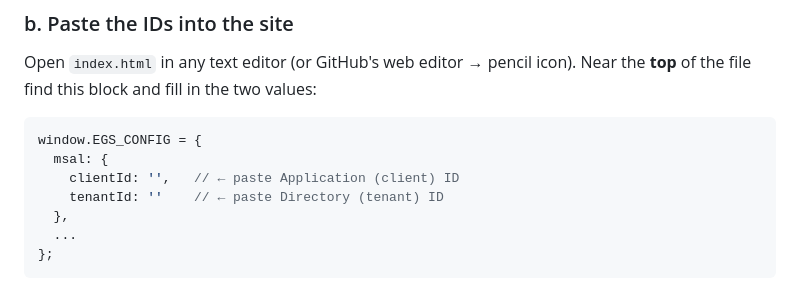
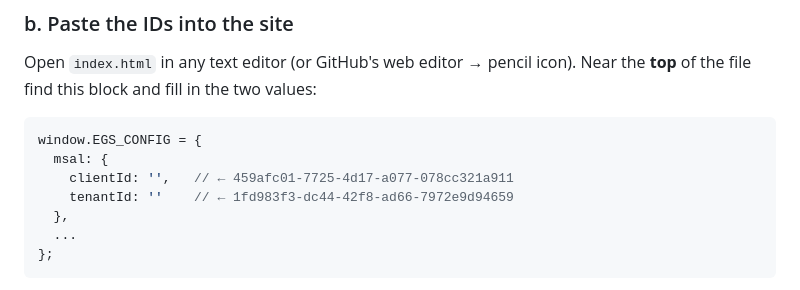
Before and after one commit to egs-people-operations/core-value-recognition, a Markdown page: README.md, the part around the change. Drawn GitHub-style.

````diff
--- a/README.md
+++ b/README.md
@@ -34,8 +34,8 @@ Open `index.html` in any text editor (or GitHub's web editor → pencil icon). N
 ```js
 window.EGS_CONFIG = {
   msal: {
-    clientId: '',   // ← paste Application (client) ID
-    tenantId: ''    // ← paste Directory (tenant) ID
+    clientId: '',   // ← 459afc01-7725-4d17-a077-078cc321a911
+    tenantId: ''    // ← 1fd983f3-dc44-42f8-ad66-7972e9d94659
   },
   ...
 };
````
